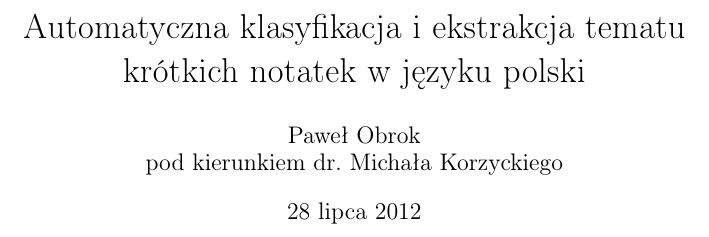
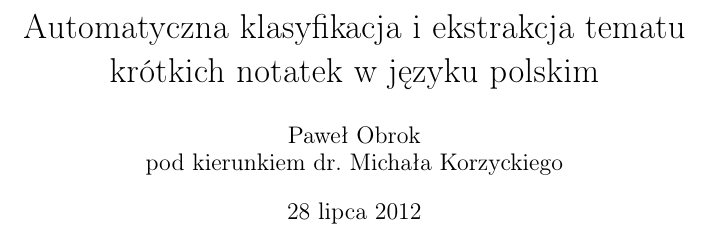
Before and after one commit to obrok/thesis, a LaTeX thesis (doc/thesis.tex): part of page 1 of 3, cut so that both start at the same text. Compiled offline with pdfLaTeX.

Commit message:
Fix typo

```diff
--- a/doc/thesis.tex
+++ b/doc/thesis.tex
@@ -12,7 +12,7 @@
 
 \begin{document}
 
-\title{Automatyczna klasyfikacja i ekstrakcja tematu krótkich notatek w języku polski}
+\title{Automatyczna klasyfikacja i ekstrakcja tematu krótkich notatek w języku polskim}
 \author{Paweł Obrok\\pod kierunkiem dr. Michała Korzyckiego}
 
 \maketitle
```
Also changed, not shown: doc/thesis.pdf.
